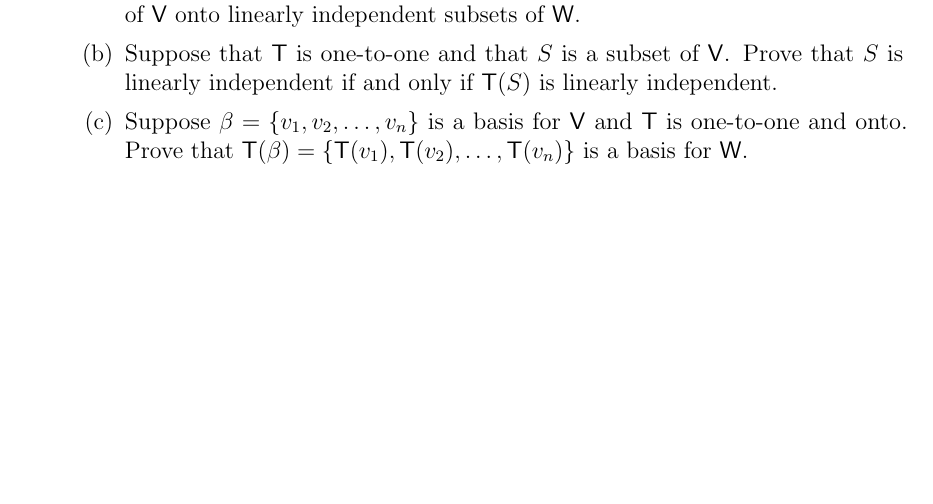
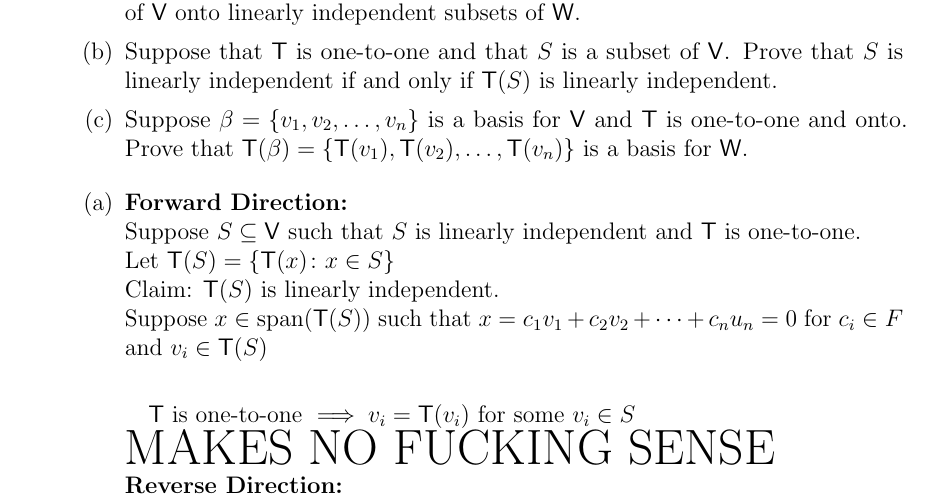
Before and after one commit to ccurro/ma326hw, a LaTeX problem sheet (hw2/hw2.tex, which reads hw2/qs/14.tex): part of page 5 of 5 before the commit and part of page 5 of 6 after it, cut so that both start at the same text, the shorter picture padded with empty space. Compiled offline with pdfLaTeX.

Commit message:
Stuffs for 14 and 8

```diff
--- a/hw2/qs/14.tex
+++ b/hw2/qs/14.tex
@@ -13,3 +13,19 @@ $\mathsf{T}\colon\mathsf{V} \to \mathsf{W}$ be linear.
   \left\{\mathsf{T}(v_1),\mathsf{T}(v_2),\dots,\mathsf{T}(v_n)\right\}$
   is a basis for $\mathsf{W}$.
 \end{enumerate}
+\begin{enumerate}[(a)]
+\item
+\textbf{Forward Direction:}
+\\Suppose $S \subseteq \mathsf{V}$ such that  $S$ is linearly independent and
+$\mathsf{T}$ is one-to-one.\\ Let $\mathsf{T}(S) = \{\mathsf{T}(x)
+\colon x \in S\}$
+\\Claim: $\mathsf{T}(S)$ is linearly independent.
+\\Suppose $x \in \text{span}(\mathsf{T}(S))$ such that $ x = c_1v_1
++c_2v_2 + \cdots + c_nu_n =0$ for $c_i \in F$ and $v_i \in
+\mathsf{T}(S)$
+\paragraph{}
+$\mathsf{T}$ is one-to-one $\implies v_i =\mathsf{T}(v_i)$ for some
+$v_i \in S$\\
+{\huge MAKES NO FUCKING SENSE}
+\\\textbf{Reverse Direction:}
+\end{enumerate}
```
Also changed, not shown: hw2/hw2.tex (+1 -1 lines), hw2/qs/8.tex (+26 -0 lines), hw2/hw2.pdf, 8 other files.
